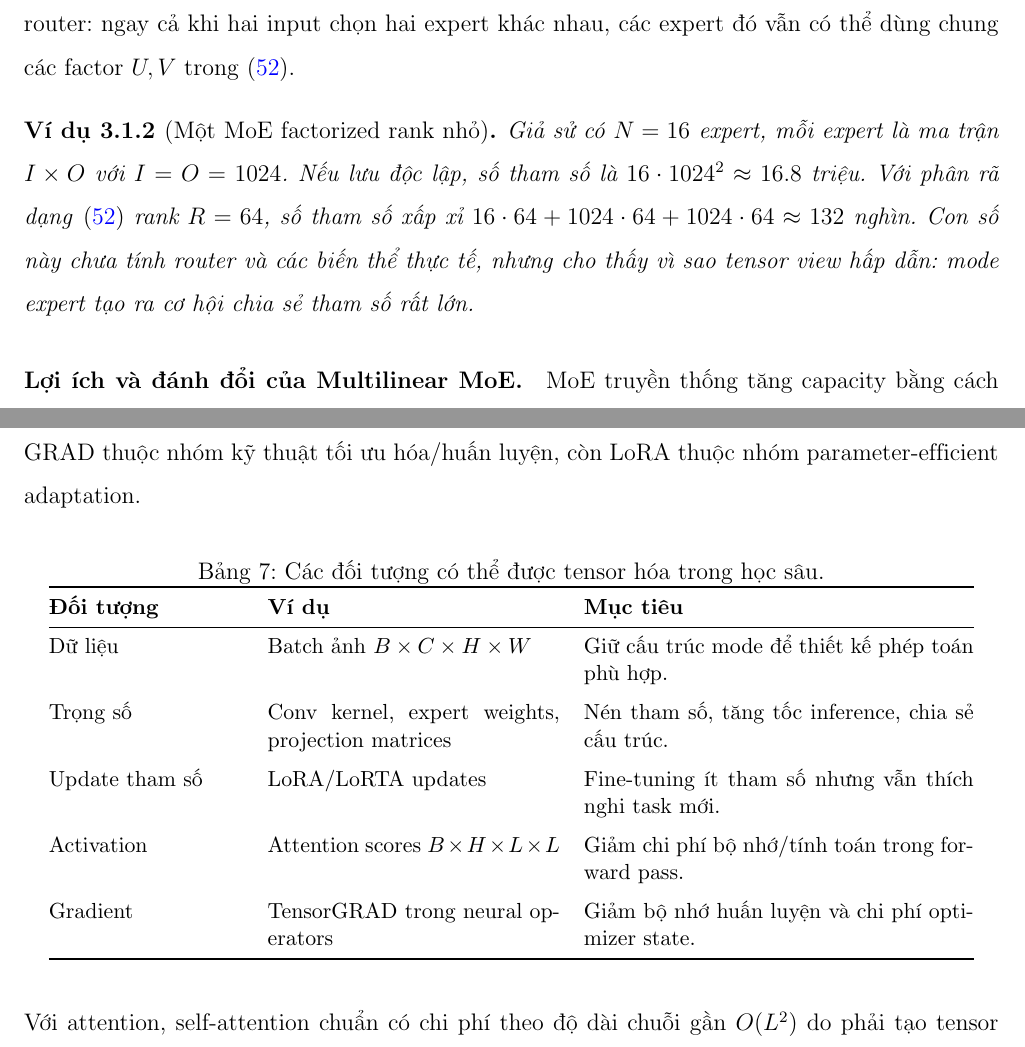
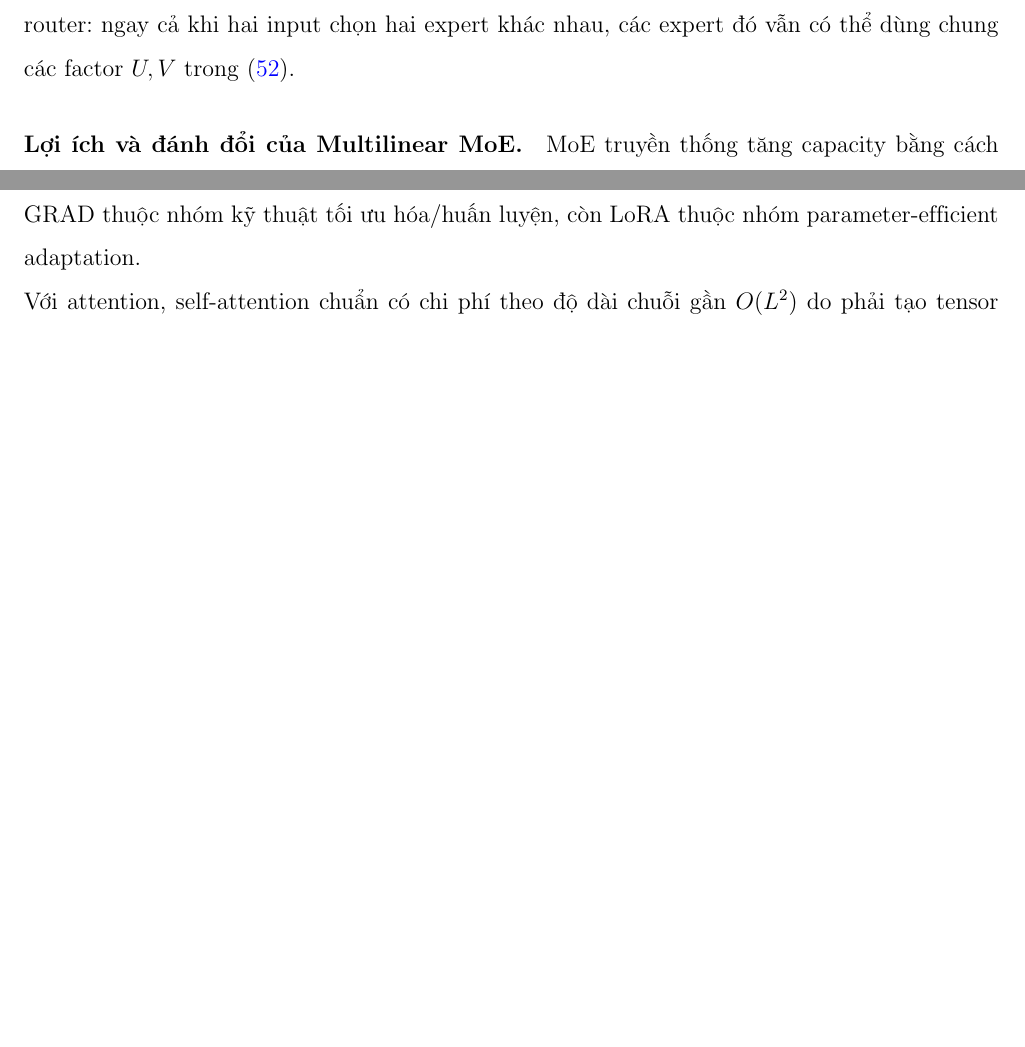
Before and after one commit to tadtd/csc14005-introduction-to-machine-learning, a LaTeX document (lab-3/report/main.tex, which reads lab-3/report/content/part_1_deep_learning.tex): two parts of pages 29 and 32 of 74 before the commit and two parts of pages 28 and 31 of 72 after it, joined at a grey line, cut so that both start at the same text, the shorter picture padded with empty space. Compiled offline with pdfLaTeX.

Commit message:
refactor(deep_learning): remove redundant tables for tensor weight comparison and feature interaction models

```diff
--- a/lab-3/report/content/part_1_deep_learning.tex
+++ b/lab-3/report/content/part_1_deep_learning.tex
@@ -454,15 +394,6 @@ hoạt cho mỗi input; nếu dùng soft routing, nhiều slice expert được
 Tensor factorization thêm một tầng chia sẻ bên dưới router: ngay cả khi hai input chọn
 hai expert khác nhau, các expert đó vẫn có thể dùng chung các factor $U,V$ trong
 \eqref{eq:factorized-moe}.
-
-\begin{example}[Một MoE factorized rank nhỏ]
-Giả sử có $N=16$ expert, mỗi expert là ma trận $I\times O$ với $I=O=1024$. Nếu lưu độc
-lập, số tham số là $16\cdot1024^2 \approx 16.8$ triệu. Với phân rã dạng
-\eqref{eq:factorized-moe} rank $R=64$, số tham số xấp xỉ
-$16\cdot64 + 1024\cdot64 + 1024\cdot64 \approx 132$ nghìn. Con số này chưa tính router
-và các biến thể thực tế, nhưng cho thấy vì sao tensor view hấp dẫn: mode expert tạo ra
-cơ hội chia sẻ tham số rất lớn.
-\end{example}
 
 \paragraph{Lợi ích và đánh đổi của Multilinear MoE.}
 MoE truyền thống tăng capacity bằng cách thêm expert, nhưng số tham số tăng tuyến tính
@@ -603,38 +534,6 @@ gradient thường là tensor có cùng cấu trúc nhiều mode với tham số
 gradient có cấu trúc low-rank, lưu và cập nhật nó dưới dạng Tucker/TT có thể giảm memory
 footprint mà không cần thay kiến trúc inference. Vì vậy TensorGRAD thuộc nhóm kỹ thuật
 tối ưu hóa/huấn luyện, còn LoRA thuộc nhóm parameter-efficient adaptation.
-
-\begin{table}[H]
-\centering
-\small
-\caption{Các đối tượng có thể được tensor hóa trong học sâu.}
-\label{tab:what-to-tensorize-dl}
-\begin{tabular}{@{}p{0.2\textwidth}p{0.3\textwidth}p{0.4\textwidth}@{}}
-\toprule
-\textbf{Đối tượng} & \textbf{Ví dụ} & \textbf{Mục tiêu} \\
-\midrule
-Dữ liệu &
-Batch ảnh $B\times C\times H\times W$ &
-Giữ cấu trúc mode để thiết kế phép toán phù hợp. \\
-\addlinespace
-Trọng số &
-Conv kernel, expert weights, projection matrices &
-Nén tham số, tăng tốc inference, chia sẻ cấu trúc. \\
-\addlinespace
-Update tham số &
-LoRA/LoRTA updates &
-Fine-tuning ít tham số nhưng vẫn thích nghi task mới. \\
-\addlinespace
-Activation &
-Attention scores $B\times H\times L\times L$ &
-Giảm chi phí bộ nhớ/tính toán trong forward pass. \\
-\addlinespace
-Gradient &
-TensorGRAD trong neural operators &
-Giảm bộ nhớ huấn luyện và chi phí optimizer state. \\
-\bottomrule
-\end{tabular}
-\end{table}
 
 Với attention, self-attention chuẩn có chi phí theo độ dài chuỗi gần $O(L^2)$ do phải
 tạo tensor attention scores trong \eqref{eq:attention-score-tensor}. Poly-SA thay thế
```
Also changed, not shown: lab-3/report/content/conclusion.tex (+2 -2 lines), lab-3/report/content/part_1_deep_learning.tex (60 more changed lines).
